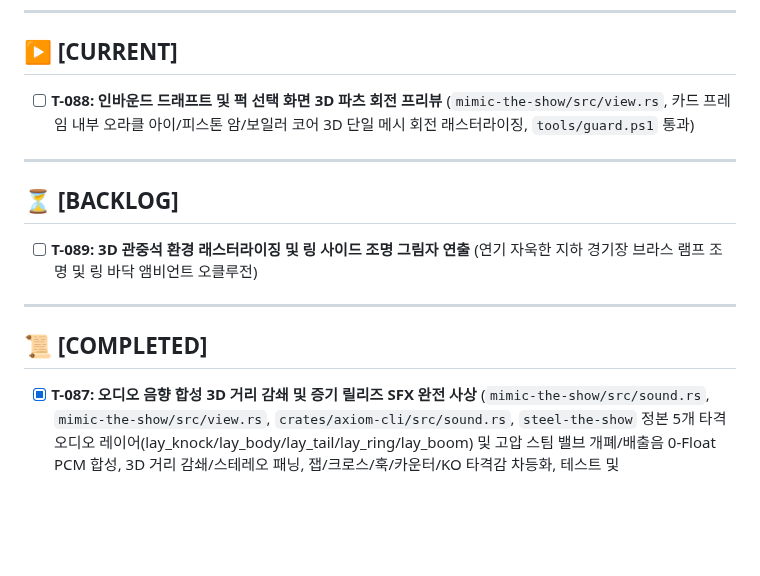
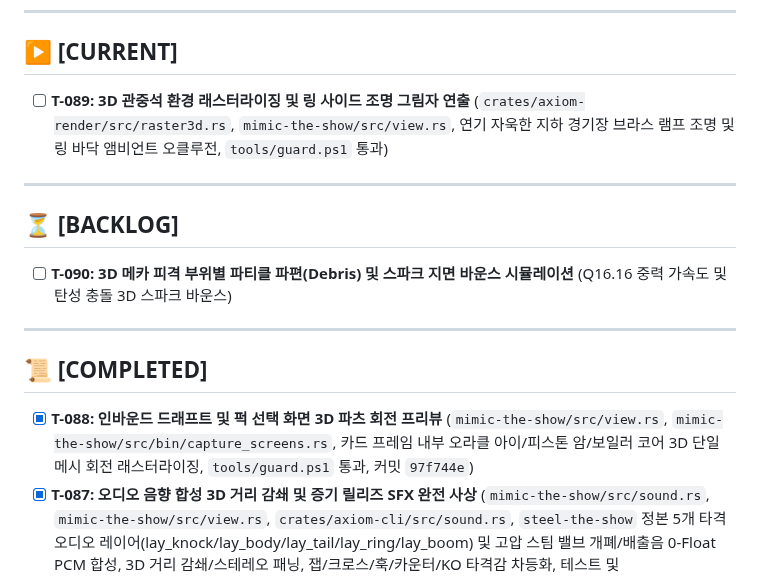
Before and after one commit to Hyedelle/Axiom, a Markdown page: docs/tasks.md, the part around the change. Drawn GitHub-style; blank space fills up the shorter version.

Commit message:
docs(tasks): complete T-088 and set T-089 current

```diff
--- a/docs/tasks.md
+++ b/docs/tasks.md
@@ -6,16 +6,17 @@
 ---
 
 ## ▶ [CURRENT]
-- [ ] **T-088: 인바운드 드래프트 및 퍽 선택 화면 3D 파츠 회전 프리뷰** (`mimic-the-show/src/view.rs`, 카드 프레임 내부 오라클 아이/피스톤 암/보일러 코어 3D 단일 메시 회전 래스터라이징, `tools/guard.ps1` 통과)
+- [ ] **T-089: 3D 관중석 환경 래스터라이징 및 링 사이드 조명 그림자 연출** (`crates/axiom-render/src/raster3d.rs`, `mimic-the-show/src/view.rs`, 연기 자욱한 지하 경기장 브라스 램프 조명 및 링 바닥 앰비언트 오클루전, `tools/guard.ps1` 통과)
 
 ---
 
 ## ⏳ [BACKLOG]
-- [ ] **T-089: 3D 관중석 환경 래스터라이징 및 링 사이드 조명 그림자 연출** (연기 자욱한 지하 경기장 브라스 램프 조명 및 링 바닥 앰비언트 오클루전)
+- [ ] **T-090: 3D 메카 피격 부위별 파티클 파편(Debris) 및 스파크 지면 바운스 시뮬레이션** (Q16.16 중력 가속도 및 탄성 충돌 3D 스파크 바운스)
 
 ---
 
 ## 📜 [COMPLETED]
+- [x] **T-088: 인바운드 드래프트 및 퍽 선택 화면 3D 파츠 회전 프리뷰** (`mimic-the-show/src/view.rs`, `mimic-the-show/src/bin/capture_screens.rs`, 카드 프레임 내부 오라클 아이/피스톤 암/보일러 코어 3D 단일 메시 회전 래스터라이징, `tools/guard.ps1` 통과, 커밋 `97f744e`)
 - [x] **T-087: 오디오 음향 합성 3D 거리 감쇄 및 증기 릴리즈 SFX 완전 사상** (`mimic-the-show/src/sound.rs`, `mimic-the-show/src/view.rs`, `crates/axiom-cli/src/sound.rs`, `steel-the-show` 정본 5개 타격 오디오 레이어(lay_knock/lay_body/lay_tail/lay_ring/lay_boom) 및 고압 스팀 밸브 개폐/배출음 0-Float PCM 합성, 3D 거리 감쇄/스테레오 패닝, 잽/크로스/훅/카운터/KO 타격감 차등화, 테스트 및 `tools/guard.ps1` 통과, 커밋 `167e02b`)
 - [x] **T-086: 3D 보스전 THESEUS 챔피언 연출 및 챔피언 벨트 획득 시퀀스** (`mimic-the-show/src/view.rs`, `crates/axiom-render/src/mesh3d.rs`, Tripo/Blender 정본 챔피언 벨트 및 THESEUS 메카 에셋 연동, 승리 시 트로피·벨트 수여 3D 시네마틱 렌더링, `tools/guard.ps1` 통과, 커밋 `9c892e9`)
 - [x] **T-085: 메카 부위별 내구도 손상(Part Durability Breakdown), 3D 국소 피격 연출 및 전 화면 캐논 UI 완성** (`mimic-the-show/src/part.rs`, `mimic-the-show/src/robot.rs`, `mimic-the-show/src/season.rs`, `mimic-the-show/src/view.rs`, Head/Core/Arm 부위별 독립 내구도 0..100(정상/손상/위험/파손) 실장, 코어 과열/손상 시 등 보일러 3D 고밀도 증기 분출, 헤드/암 파손 시 스파크 누출, 전투 HUD 및 정비고 부위별 컨디션 칩 렌더링, 단위 테스트 100% 통과, 커밋 `a771fde`)
```
